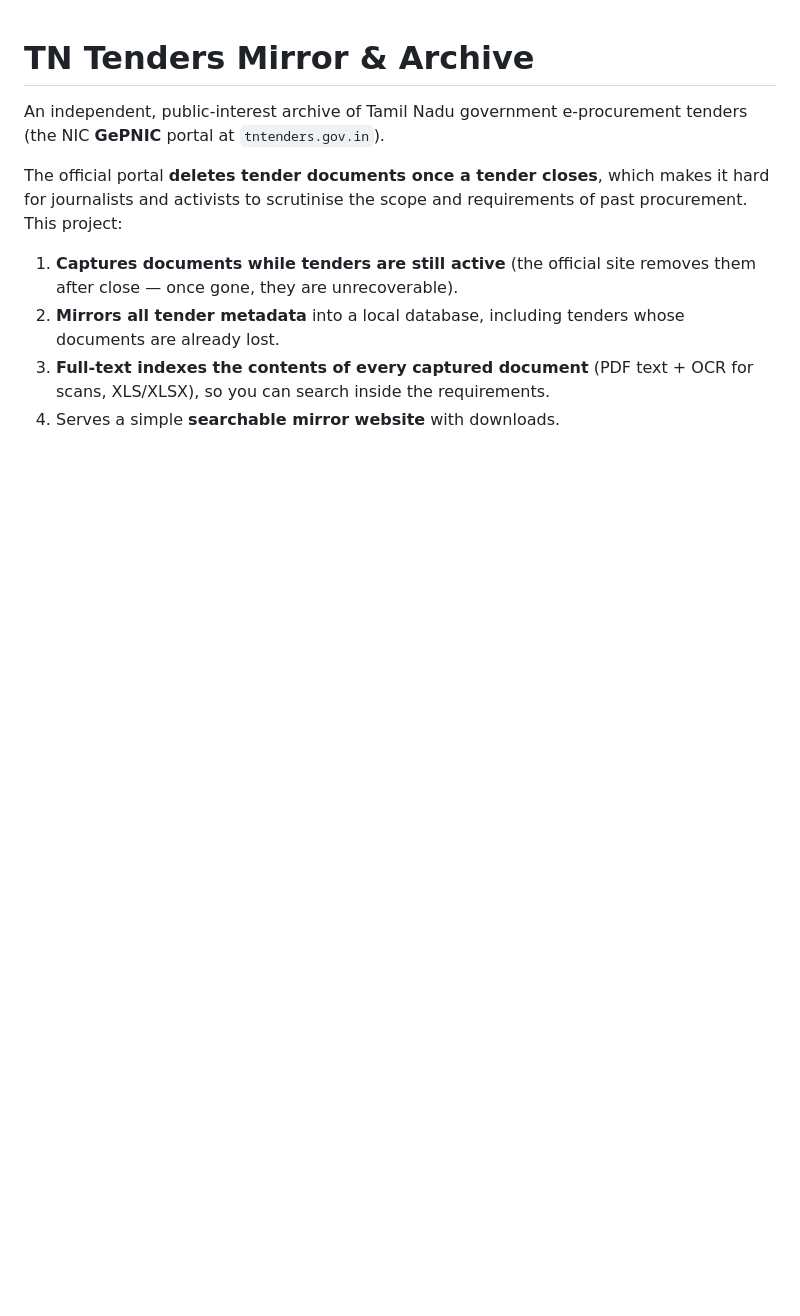
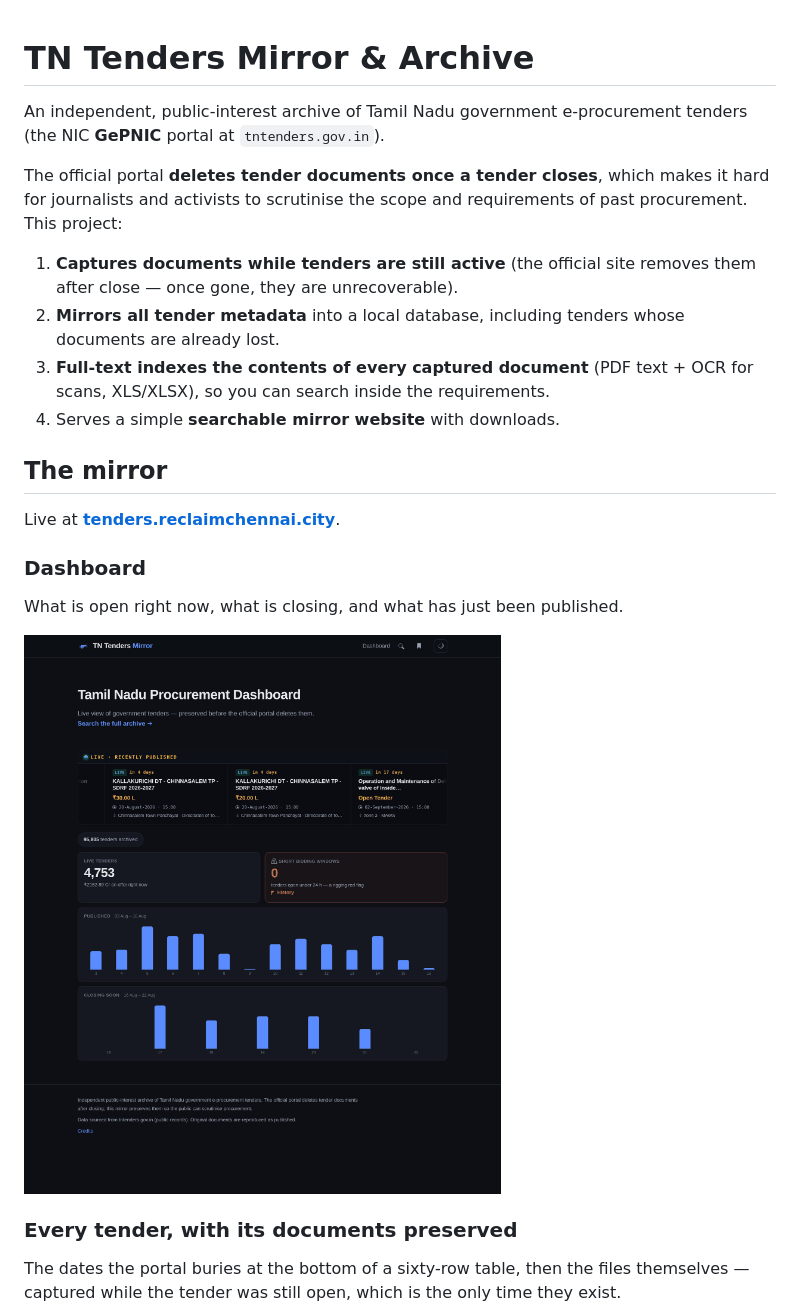
Before and after one commit to reclaimchennai/tenders, a Markdown page: README.md, the part around one of its changes. GitHub-like rendering; pictures changed too: docs/screenshots/01-dashboard.png (added); blank space fills up the shorter version.

```diff
--- a/README.md
+++ b/README.md
@@ -14,3 +14,18 @@ requirements of past procurement. This project:
 3. **Full-text indexes the contents of every captured document** (PDF text +
    OCR for scans, XLS/XLSX), so you can search inside the requirements.
 4. Serves a simple **searchable mirror website** with downloads.
+
+## The mirror
+
+Live at **[tenders.reclaimchennai.city](https://tenders.reclaimchennai.city)**.
+
+### Dashboard
+What is open right now, what is closing, and what has just been published.
+
+![Dashboard: live ticker, archive size, open-tender value, and publication/closing charts](docs/screenshots/01-dashboard.png)
+
+### Every tender, with its documents preserved
+The dates the portal buries at the bottom of a sixty-row table, then the files
+themselves — captured while the tender was still open, which is the only time
+they exist.
+
```
Also changed, not shown: other parts of README.md (+17 -0 lines), docs/screenshots/02-tender.png (added), docs/screenshots/03-viewer.png (added), docs/screenshots/04-short-windows.png (added).
